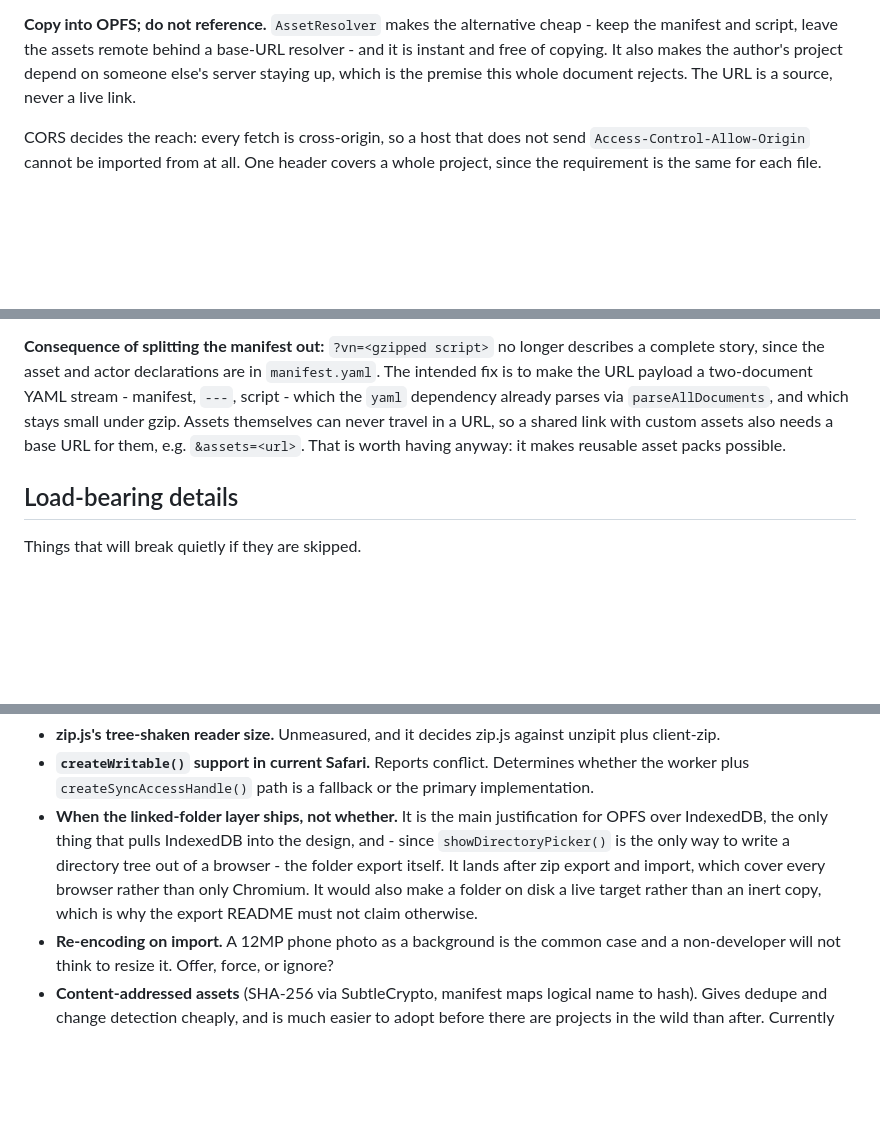
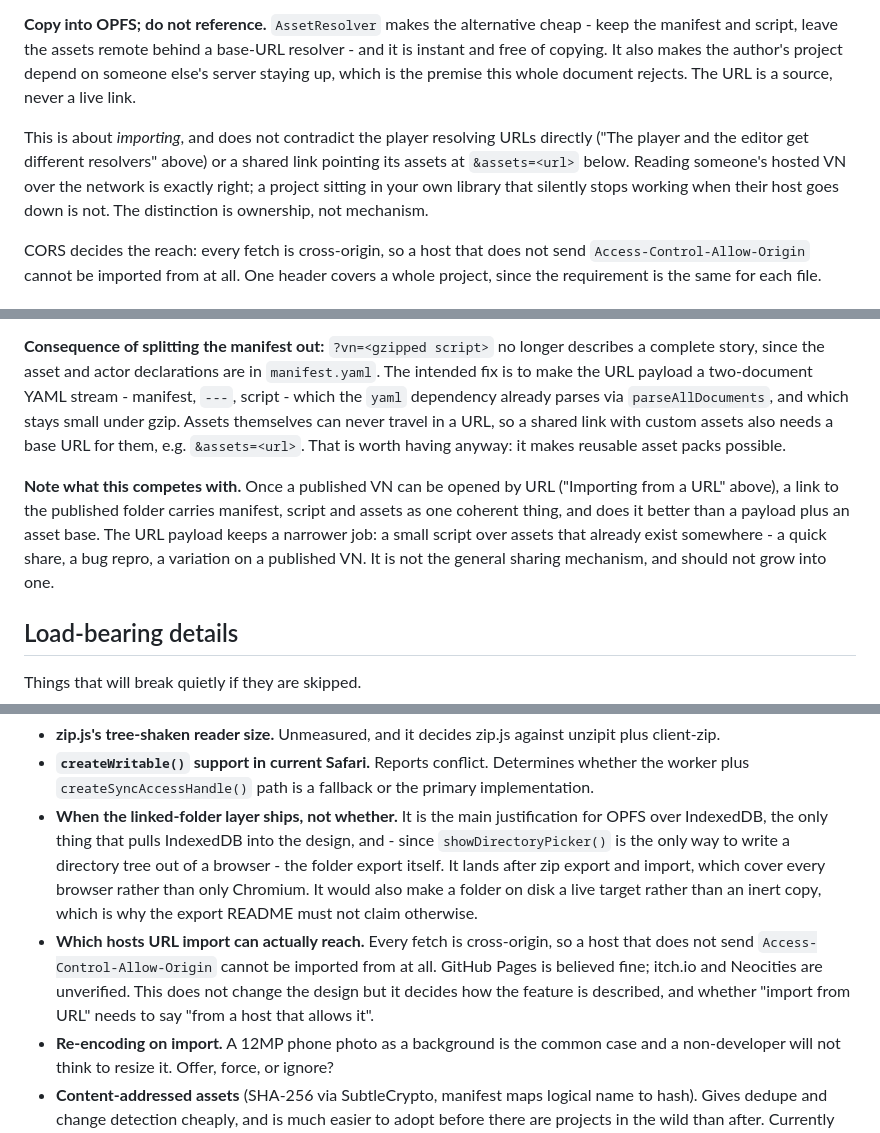
Before and after one commit to a544jh/WebVn, a Markdown page: design-docs/PROJECT_STORAGE.md, 3 parts joined by grey strips. Rendered like a GitHub page; blank space fills up the shorter version.

Commit message:
Design: reconcile copy-on-import with the player referencing URLs
The "copy into OPFS, do not reference" rule for URL import reads as
contradicting two nearby passages - the player resolving URLs directly, and a
shared link pointing its assets at &assets=. It does not: the distinction is
ownership, not mechanism. Reading someone's hosted VN over the network is
right; a project in your own library that stops working when their host goes
down is not. Says so where the rule is stated.

Also notes that URL import competes with the ?vn= payload rather than
complementing it. A link to a published folder carries manifest, script and
assets coherently, so the payload keeps the narrower job it is good at - a
small script over assets that already exist - and should not grow into the
general sharing mechanism.

Adds an open question for which hosts URL import can reach. Every fetch is
cross-origin, so a host without Access-Control-Allow-Origin cannot be
imported from at all; GitHub Pages is believed fine, itch.io and Neocities
are unverified. It decides how the feature is described, not how it is built.

Co-Authored-By: Claude Opus 5 <noreply@anthropic.com>
Claude-Session: https://claude.ai/code/session_01PxNb7zbrqwXWUBruahqQoT

```diff
--- a/design-docs/PROJECT_STORAGE.md
+++ b/design-docs/PROJECT_STORAGE.md
@@ -299,6 +299,11 @@ script, leave the assets remote behind a base-URL resolver - and it is instant a
 makes the author's project depend on someone else's server staying up, which is the premise this whole
 document rejects. The URL is a source, never a live link.
 
+This is about *importing*, and does not contradict the player resolving URLs directly ("The player and the
+editor get different resolvers" above) or a shared link pointing its assets at `&assets=<url>` below.
+Reading someone's hosted VN over the network is exactly right; a project sitting in your own library that
+silently stops working when their host goes down is not. The distinction is ownership, not mechanism.
+
 CORS decides the reach: every fetch is cross-origin, so a host that does not send `Access-Control-Allow-Origin`
 cannot be imported from at all. One header covers a whole project, since the requirement is the same for each
 file.
@@ -482,6 +487,12 @@ two-document YAML stream - manifest, `---`, script - which the `yaml` dependency
 shared link with custom assets also needs a base URL for them, e.g. `&assets=<url>`. That is worth having
 anyway: it makes reusable asset packs possible.
 
+**Note what this competes with.** Once a published VN can be opened by URL ("Importing from a URL" above), a
+link to the published folder carries manifest, script and assets as one coherent thing, and does it better
+than a payload plus an asset base. The URL payload keeps a narrower job: a small script over assets that
+already exist somewhere - a quick share, a bug repro, a variation on a published VN. It is not the general
+sharing mechanism, and should not grow into one.
+
 ## Load-bearing details
 
 Things that will break quietly if they are skipped.
@@ -554,6 +565,10 @@ Things that will break quietly if they are skipped.
   write a directory tree out of a browser - the folder export itself. It lands after zip export and import,
   which cover every browser rather than only Chromium. It would also make a folder on disk a live target
   rather than an inert copy, which is why the export README must not claim otherwise.
+- **Which hosts URL import can actually reach.** Every fetch is cross-origin, so a host that does not send
+  `Access-Control-Allow-Origin` cannot be imported from at all. GitHub Pages is believed fine; itch.io and
+  Neocities are unverified. This does not change the design but it decides how the feature is described, and
+  whether "import from URL" needs to say "from a host that allows it".
 - **Re-encoding on import.** A 12MP phone photo as a background is the common case and a non-developer will
   not think to resize it. Offer, force, or ignore?
 - **Content-addressed assets** (SHA-256 via SubtleCrypto, manifest maps logical name to hash). Gives dedupe
```
